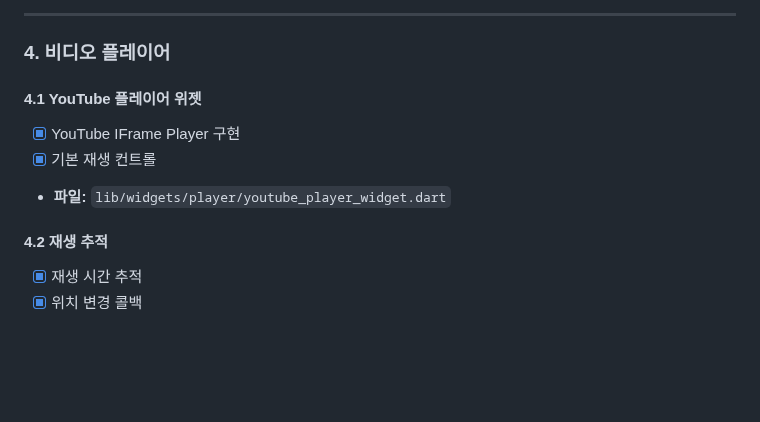
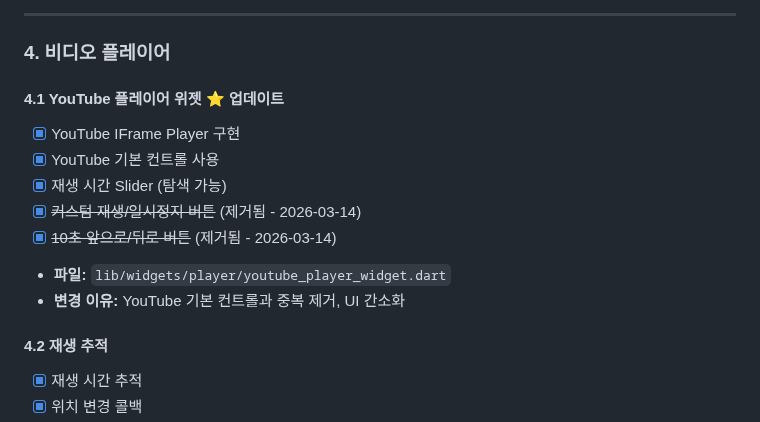
Before and after one commit to nobrain3/Youtube_control, a Markdown page: 기능명세서_구현.md, the part around the change. Rendered like a GitHub page; blank space fills up the shorter version.

```diff
--- a/기능명세서_구현.md
+++ b/기능명세서_구현.md
@@ -149,10 +149,14 @@
 
 ### 4. 비디오 플레이어
 
-#### 4.1 YouTube 플레이어 위젯
+#### 4.1 YouTube 플레이어 위젯 ⭐ **업데이트**
 - [x] YouTube IFrame Player 구현
-- [x] 기본 재생 컨트롤
+- [x] YouTube 기본 컨트롤 사용
+- [x] 재생 시간 Slider (탐색 가능)
+- [x] ~~커스텀 재생/일시정지 버튼~~ (제거됨 - 2026-03-14)
+- [x] ~~10초 앞으로/뒤로 버튼~~ (제거됨 - 2026-03-14)
 - **파일:** `lib/widgets/player/youtube_player_widget.dart`
+- **변경 이유:** YouTube 기본 컨트롤과 중복 제거, UI 간소화
 
 #### 4.2 재생 추적
 - [x] 재생 시간 추적
```
Also changed, not shown: AGENTS.md (+10 -2 lines), 기능명세서.md (+1 -2 lines).
